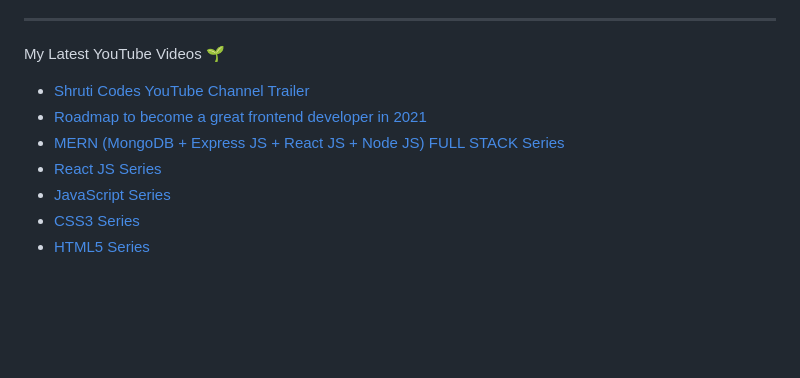
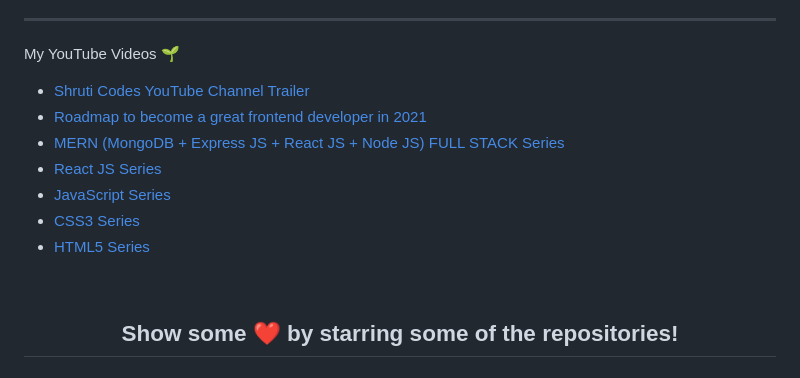
Before and after one commit to shrutipanjwani/shrutipanjwani, a Markdown page: README.md, the part around one of its changes. GitHub-like rendering; blank space fills up the shorter version.

```diff
--- a/README.md
+++ b/README.md
@@ -35,7 +39,7 @@
 
   <hr>
 
-  My Latest YouTube Videos 🌱
+  My YouTube Videos 🌱
 
   -  <a href="https://youtu.be/ZO6RGhYAhuc" target="_blank">Shruti Codes YouTube Channel Trailer</a>
   -  <a href="https://youtu.be/Rdnk7Z-GxGs" target="_blank">Roadmap to become a great frontend developer in 2021</a>
@@ -46,3 +50,6 @@
   -  <a href="https://youtube.com/playlist?list=PLvXL1BJZph30Nv-aI3dVZH6ZuiwqdTkp1" target="_blank">HTML5 Series</a>
 
 </div>
+
+<br>
+<h2 align="center">Show some  ❤️  by starring some of the repositories!</h2>
```
Also changed, not shown: other parts of README.md (+13 -9 lines).
